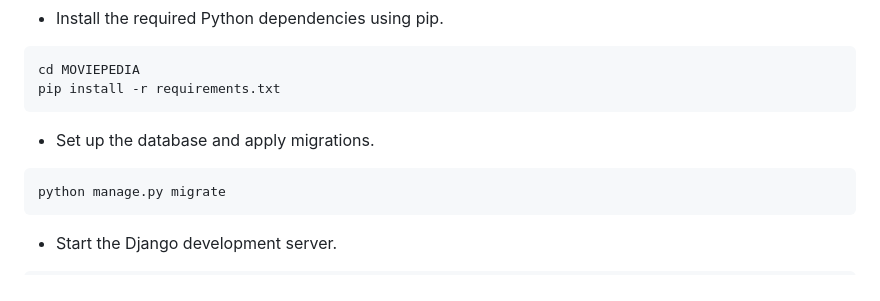
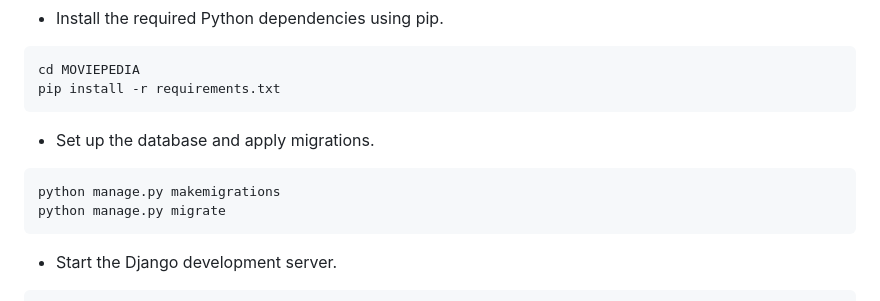
Before and after one commit to thomastour/final_project_cf3, a Markdown page: README.md, the part around the change. Rendered like a GitHub page.

````diff
--- a/README.md
+++ b/README.md
@@ -42,6 +42,7 @@ pip install -r requirements.txt
 - Set up the database and apply migrations.
 
 ```
+python manage.py makemigrations
 python manage.py migrate
 ```
 
````
